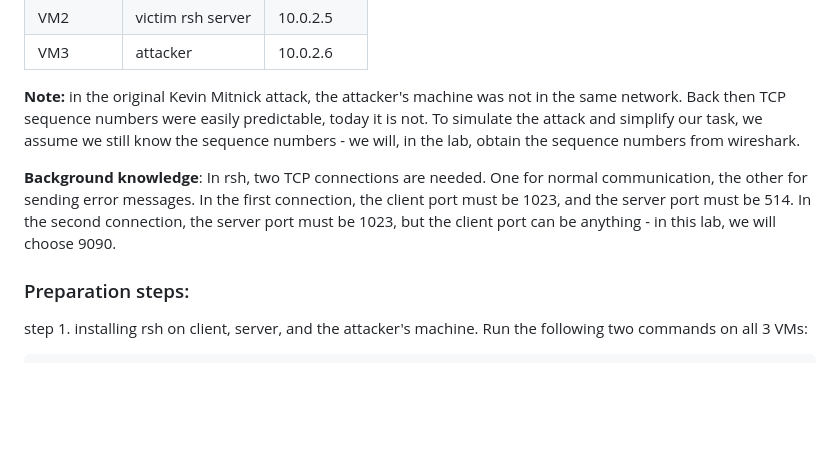
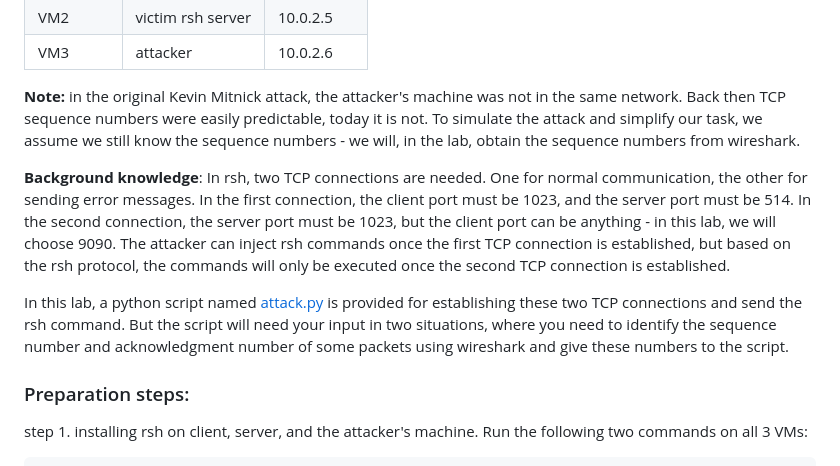
Before and after one commit to jidongxiao/networksecurity, a Markdown page: labs/mitnick/README.md, the part around the change printed below. Drawn GitHub-style; blank space fills up the shorter version.

```diff
--- a/labs/mitnick/README.md
+++ b/labs/mitnick/README.md
@@ -19,7 +19,9 @@ In this lab, we will demonstrate the Kevin Mitnick attack - a special case of th
 
 **Note:** in the original Kevin Mitnick attack, the attacker's machine was not in the same network. Back then TCP sequence numbers were easily predictable, today it is not. To simulate the attack and simplify our task, we assume we still know the sequence numbers - we will, in the lab, obtain the sequence numbers from wireshark.
 
-**Background knowledge**: In rsh, two TCP connections are needed. One for normal communication, the other for sending error messages. In the first connection, the client port must be 1023, and the server port must be 514. In the second connection, the server port must be 1023, but the client port can be anything - in this lab, we will choose 9090.
+**Background knowledge**: In rsh, two TCP connections are needed. One for normal communication, the other for sending error messages. In the first connection, the client port must be 1023, and the server port must be 514. In the second connection, the server port must be 1023, but the client port can be anything - in this lab, we will choose 9090. The attacker can inject rsh commands once the first TCP connection is established, but based on the rsh protocol, the commands will only be executed once the second TCP connection is established.
+
+In this lab, a python script named [attack.py](attack.py) is provided for establishing these two TCP connections and send the rsh command. But the script will need your input in two situations, where you need to identify the sequence number and acknowledgment number of some packets using wireshark and give these numbers to the script.
 
 ### Preparation steps:
 
```
Also changed, not shown: other parts of labs/mitnick/README.md (+22 -7 lines).
